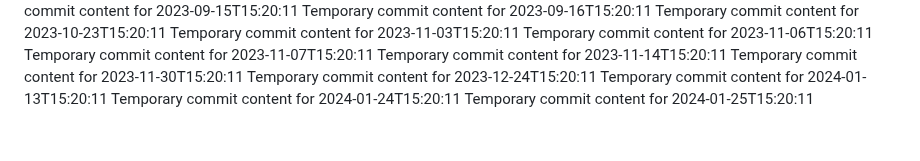
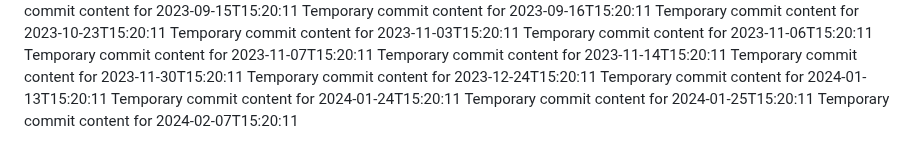
Before and after one commit to ShanAmjad/fluffy-disco, a Markdown page: report.md, the part around the change. Drawn GitHub-style.

```diff
--- a/report.md
+++ b/report.md
@@ -207,3 +207,4 @@ Temporary commit content for 2023-12-24T15:20:11
 Temporary commit content for 2024-01-13T15:20:11
 Temporary commit content for 2024-01-24T15:20:11
 Temporary commit content for 2024-01-25T15:20:11
+Temporary commit content for 2024-02-07T15:20:11
```
